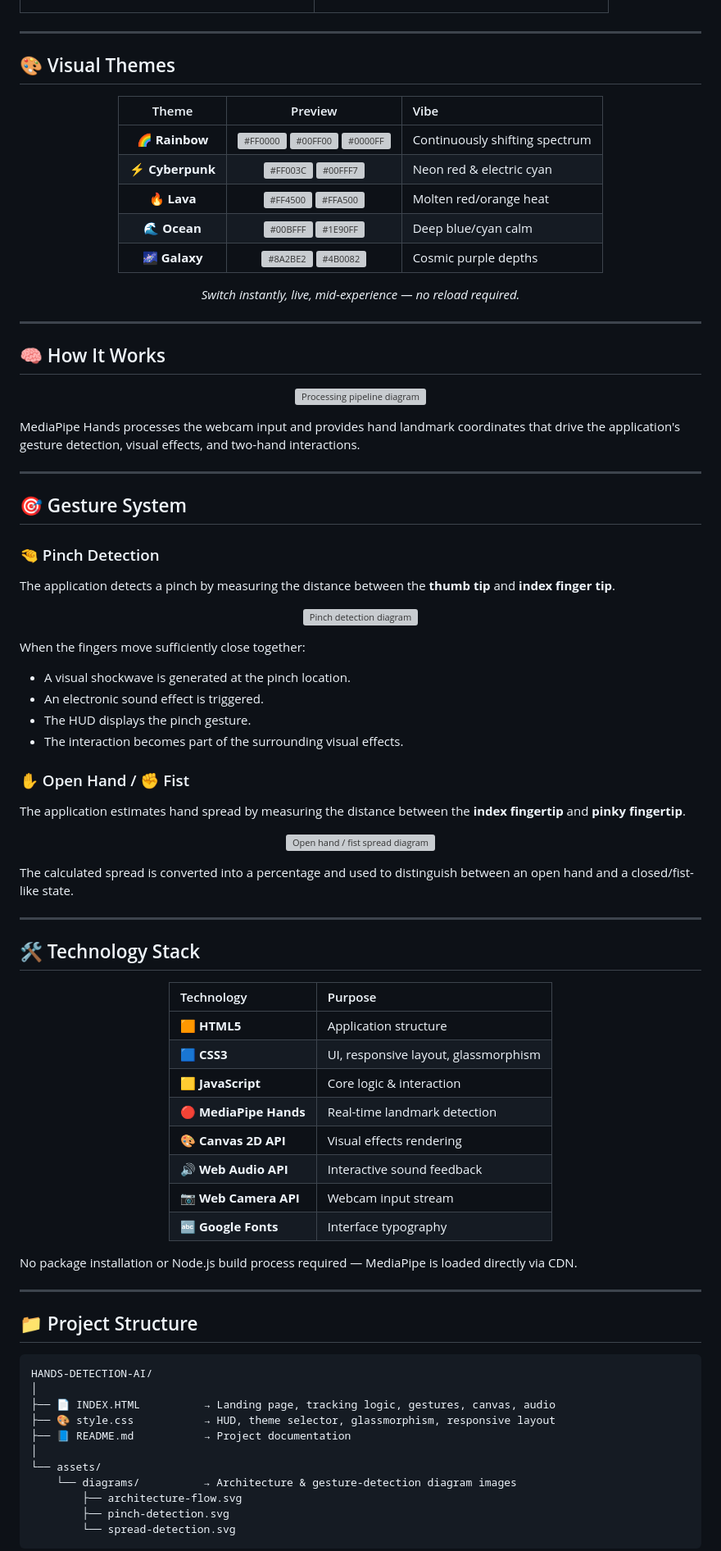
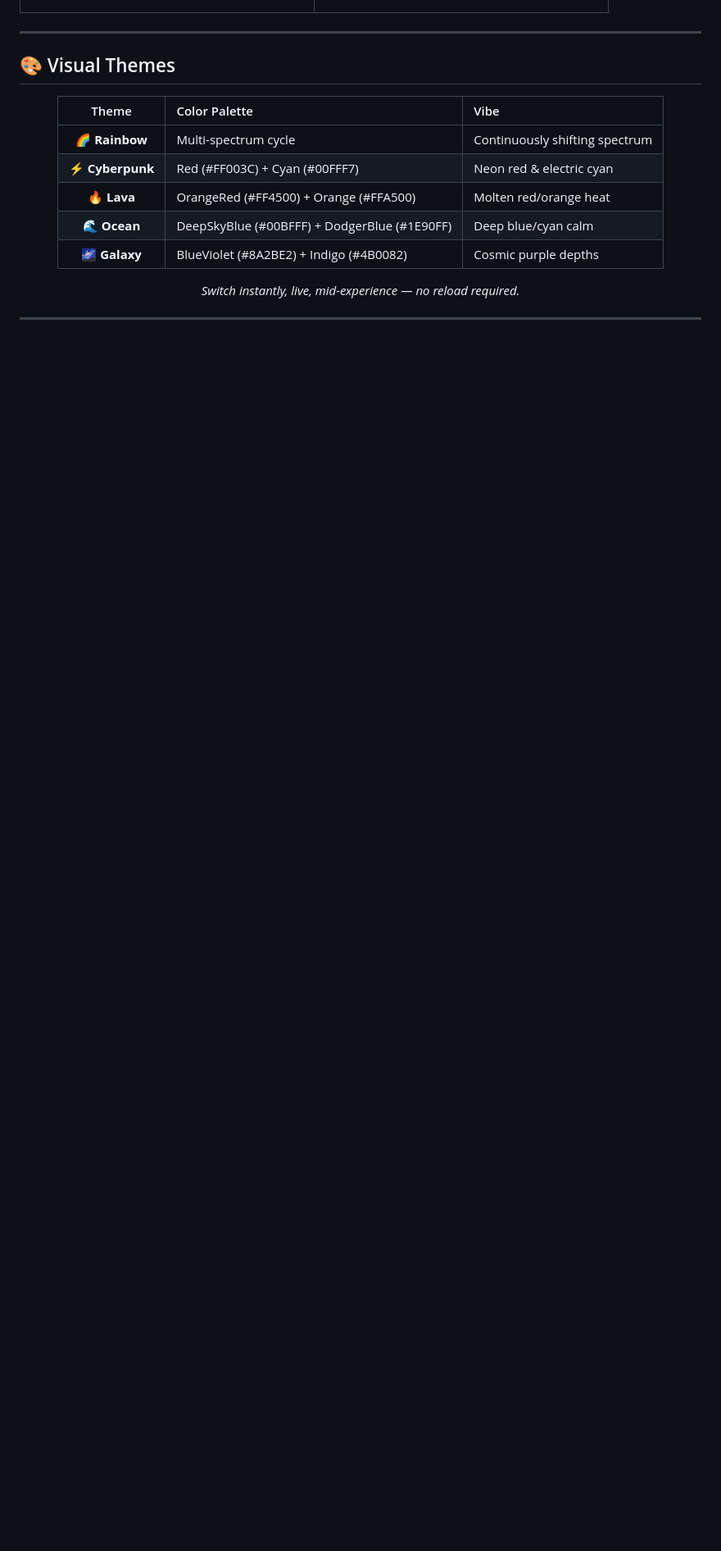
Before and after one commit to saikiranboya955/HANDS-DETECTION-AI, a Markdown page: README.md, the part around one of its changes. Shown at 82% size. Rendered like a GitHub page; blank space fills up the shorter version; grey boxes are pictures that could not be loaded.

Commit message:
Revise themes and architecture section in README
Updated visual themes section and removed outdated content.

````diff
--- a/README.md
+++ b/README.md
@@ -81,13 +81,13 @@ Using **MediaPipe Hands**, the application detects hand landmarks through the us
 
 <div align="center">
 
-| Theme | Preview | Vibe |
-|:---:|:---:|:---|
-| 🌈 **Rainbow** | ![#FF0000](https://placehold.co/15x15/FF0000/FF0000.png) ![#00FF00](https://placehold.co/15x15/00FF00/00FF00.png) ![#0000FF](https://placehold.co/15x15/0000FF/0000FF.png) | Continuously shifting spectrum |
-| ⚡ **Cyberpunk** | ![#FF003C](https://placehold.co/15x15/FF003C/FF003C.png) ![#00FFF7](https://placehold.co/15x15/00FFF7/00FFF7.png) | Neon red & electric cyan |
-| 🔥 **Lava** | ![#FF4500](https://placehold.co/15x15/FF4500/FF4500.png) ![#FFA500](https://placehold.co/15x15/FFA500/FFA500.png) | Molten red/orange heat |
-| 🌊 **Ocean** | ![#00BFFF](https://placehold.co/15x15/00BFFF/00BFFF.png) ![#1E90FF](https://placehold.co/15x15/1E90FF/1E90FF.png) | Deep blue/cyan calm |
-| 🌌 **Galaxy** | ![#8A2BE2](https://placehold.co/15x15/8A2BE2/8A2BE2.png) ![#4B0082](https://placehold.co/15x15/4B0082/4B0082.png) | Cosmic purple depths |
+| Theme | Color Palette | Vibe |
+|:---:|:---|:---|
+| 🌈 **Rainbow** | Multi-spectrum cycle | Continuously shifting spectrum |
+| ⚡ **Cyberpunk** | Red (#FF003C) + Cyan (#00FFF7) | Neon red & electric cyan |
+| 🔥 **Lava** | OrangeRed (#FF4500) + Orange (#FFA500) | Molten red/orange heat |
+| 🌊 **Ocean** | DeepSkyBlue (#00BFFF) + DodgerBlue (#1E90FF) | Deep blue/cyan calm |
+| 🌌 **Galaxy** | BlueViolet (#8A2BE2) + Indigo (#4B0082) | Cosmic purple depths |
 
 *Switch instantly, live, mid-experience — no reload required.*
 
@@ -95,85 +95,3 @@ Using **MediaPipe Hands**, the application detects hand landmarks through the us
 
 ---
 
-## 🧠 How It Works
-
-<div align="center">
-
-![Processing pipeline diagram](./assets/diagrams/architecture-flow.svg)
-
-</div>
-
-MediaPipe Hands processes the webcam input and provides hand landmark coordinates that drive the application's gesture detection, visual effects, and two-hand interactions.
-
----
-
-## 🎯 Gesture System
-
-### 🤏 Pinch Detection
-
-The application detects a pinch by measuring the distance between the **thumb tip** and **index finger tip**.
-
-<div align="center">
-
-![Pinch detection diagram](./assets/diagrams/pinch-detection.svg)
-
-</div>
-
-When the fingers move sufficiently close together:
-
-- A visual shockwave is generated at the pinch location.
-- An electronic sound effect is triggered.
-- The HUD displays the pinch gesture.
-- The interaction becomes part of the surrounding visual effects.
-
-### ✋ Open Hand / ✊ Fist
-
-The application estimates hand spread by measuring the distance between the **index fingertip** and **pinky fingertip**.
-
-<div align="center">
-
-![Open hand / fist spread diagram](./assets/diagrams/spread-detection.svg)
-
-</div>
-
-The calculated spread is converted into a percentage and used to distinguish between an open hand and a closed/fist-like state.
-
----
-
-## 🛠️ Technology Stack
-
-<div align="center">
-
-| Technology | Purpose |
-|:---|:---|
-| 🟧 **HTML5** | Application structure |
-| 🟦 **CSS3** | UI, responsive layout, glassmorphism |
-| 🟨 **JavaScript** | Core logic & interaction |
-| 🔴 **MediaPipe Hands** | Real-time landmark detection |
-| 🎨 **Canvas 2D API** | Visual effects rendering |
-| 🔊 **Web Audio API** | Interactive sound feedback |
-| 📷 **Web Camera API** | Webcam input stream |
-| 🔤 **Google Fonts** | Interface typography |
-
-</div>
-
-No package installation or Node.js build process required — MediaPipe is loaded directly via CDN.
-
----
-
-## 📁 Project Structure
-
-```text
-HANDS-DETECTION-AI/
-│
-├── 📄 INDEX.HTML          → Landing page, tracking logic, gestures, canvas, audio
-├── 🎨 style.css           → HUD, theme selector, glassmorphism, responsive layout
-├── 📘 README.md           → Project documentation
-│
-└── assets/
-    └── diagrams/          → Architecture & gesture-detection diagram images
-        ├── architecture-flow.svg
-        ├── pinch-detection.svg
-        └── spread-detection.svg
-```
-
````
Also changed, not shown: other parts of README.md (+1 -122 lines).
